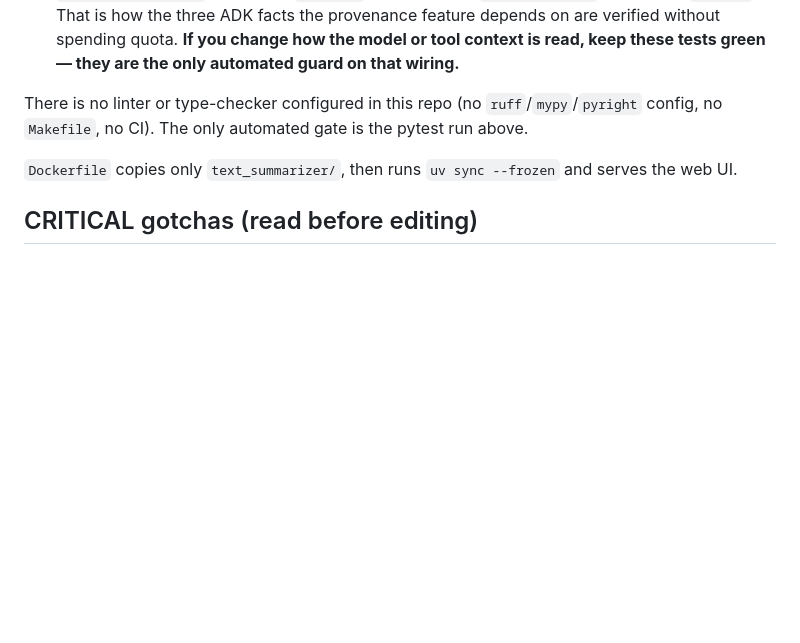
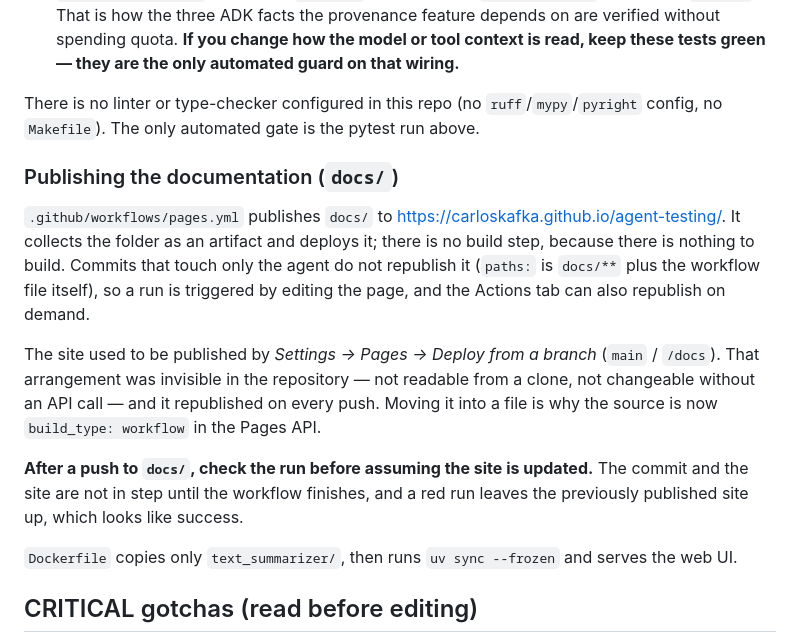
Before and after one commit to carloskafka/agent-testing, a Markdown page: AGENTS.md, the part around the change. GitHub-like rendering; blank space fills up the shorter version.

Commit message:
Record how the documentation is published, and stop saying there is no CI
The walkthrough section was the only place that described how docs/ reaches the
web, and it did not: the site was published by a repository setting, so there
was nothing here to point at. Now there is a workflow file, and this says so --
including the two things that actually bite. A commit that touches only the
agent does not republish the site, so "pushed" and "live" are different moments
and the run is what to check. And a failed run leaves the previous site up,
which looks exactly like a successful deploy.

Also corrects "no CI", which stopped being true when the workflow landed.

```diff
--- a/AGENTS.md
+++ b/AGENTS.md
@@ -421,7 +421,26 @@ PYTHONPATH=/tmp/agent-testing-testlibs \
 - `tests/conftest.py` blanks `LANGFUSE_PUBLIC_KEY` before any import, because importing the package runs `setup_observability()`, which otherwise does a network auth check against an unreachable host.
 - `test_adk_wiring.py` runs a real `LlmAgent` through a real `InMemoryRunner` with a stub `BaseLlm`. That is how the three ADK facts the provenance feature depends on are verified without spending quota. **If you change how the model or tool context is read, keep these tests green — they are the only automated guard on that wiring.**
 
-There is no linter or type-checker configured in this repo (no `ruff`/`mypy`/`pyright` config, no `Makefile`, no CI). The only automated gate is the pytest run above.
+There is no linter or type-checker configured in this repo (no `ruff`/`mypy`/`pyright` config, no `Makefile`). The only automated gate is the pytest run above.
+
+### Publishing the documentation (`docs/`)
+
+`.github/workflows/pages.yml` publishes `docs/` to
+<https://carloskafka.github.io/agent-testing/>. It collects the folder as an
+artifact and deploys it; there is no build step, because there is nothing to
+build. Commits that touch only the agent do not republish it (`paths:` is
+`docs/**` plus the workflow file itself), so a run is triggered by editing the
+page, and the Actions tab can also republish on demand.
+
+The site used to be published by *Settings → Pages → Deploy from a branch*
+(`main` / `/docs`). That arrangement was invisible in the repository — not
+readable from a clone, not changeable without an API call — and it republished
+on every push. Moving it into a file is why the source is now
+`build_type: workflow` in the Pages API.
+
+**After a push to `docs/`, check the run before assuming the site is updated.**
+The commit and the site are not in step until the workflow finishes, and a red
+run leaves the previously published site up, which looks like success.
 
 `Dockerfile` copies only `text_summarizer/`, then runs `uv sync --frozen` and serves the web UI.
 
```
